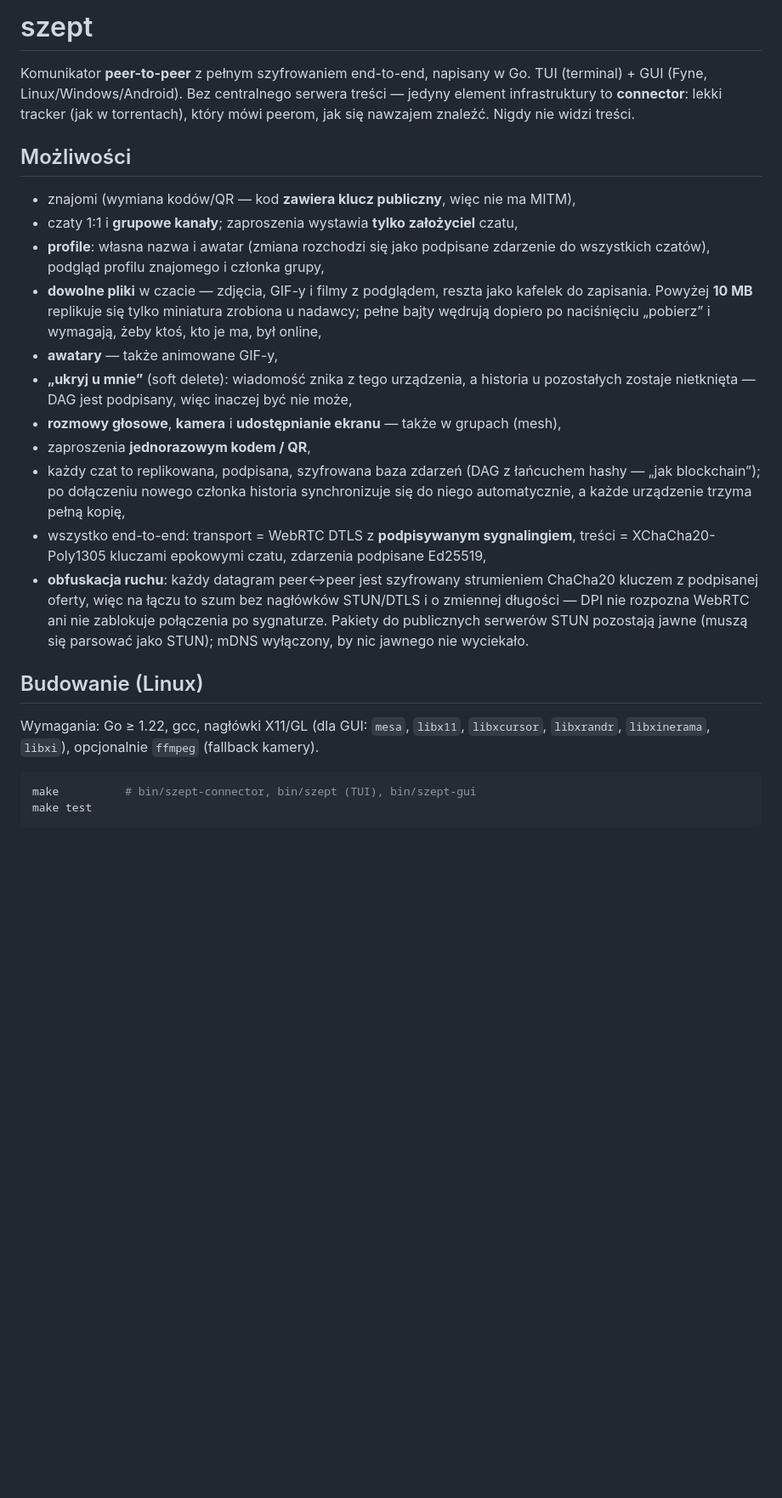
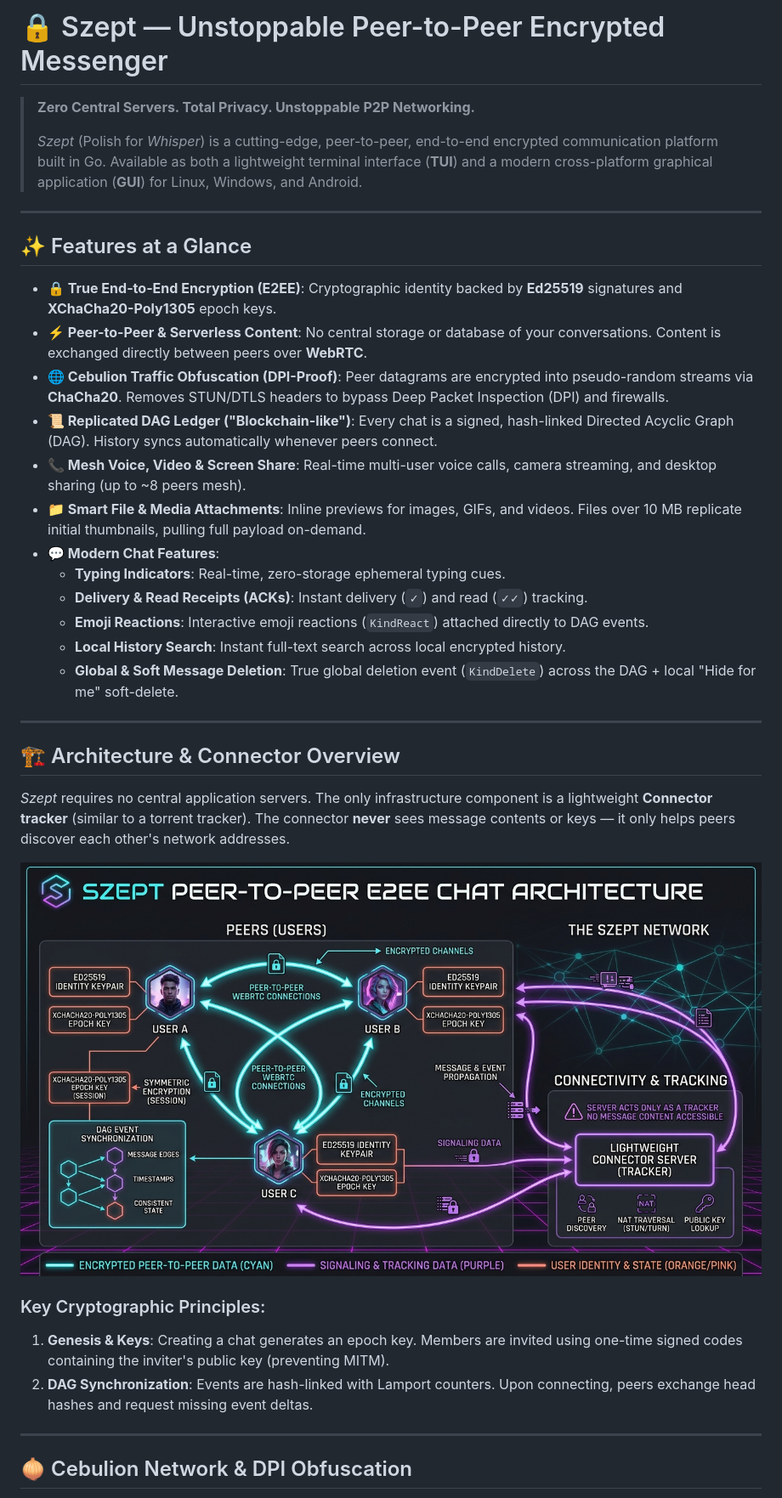
Before and after one commit to OppaiHacker/Szept, a Markdown page: README.md, the part around one of its changes. Shown at 85% size. Drawn GitHub-style; pictures changed too: assets/connector_architecture.jpg (added); blank space fills up the shorter version.

````diff
--- a/README.md
+++ b/README.md
@@ -1,41 +1,39 @@
-# szept
+# 🔒 Szept — Unstoppable Peer-to-Peer Encrypted Messenger
 
-Komunikator **peer-to-peer** z pełnym szyfrowaniem end-to-end, napisany w Go.
-TUI (terminal) + GUI (Fyne, Linux/Windows/Android). Bez centralnego serwera treści —
-jedyny element infrastruktury to **connector**: lekki tracker (jak w torrentach),
-który mówi peerom, jak się nawzajem znaleźć. Nigdy nie widzi treści.
+> **Zero Central Servers. Total Privacy. Unstoppable P2P Networking.**
+>
+> *Szept* (Polish for *Whisper*) is a cutting-edge, peer-to-peer, end-to-end encrypted communication platform built in Go. Available as both a lightweight terminal interface (**TUI**) and a modern cross-platform graphical application (**GUI**) for Linux, Windows, and Android.
 
-## Możliwości
+---
 
-- znajomi (wymiana kodów/QR — kod **zawiera klucz publiczny**, więc nie ma MITM),
-- czaty 1:1 i **grupowe kanały**; zaproszenia wystawia **tylko założyciel** czatu,
-- **profile**: własna nazwa i awatar (zmiana rozchodzi się jako podpisane
-  zdarzenie do wszystkich czatów), podgląd profilu znajomego i członka grupy,
-- **dowolne pliki** w czacie — zdjęcia, GIF-y i filmy z podglądem, reszta jako
-  kafelek do zapisania. Powyżej **10 MB** replikuje się tylko miniatura zrobiona
-  u nadawcy; pełne bajty wędrują dopiero po naciśnięciu „pobierz” i wymagają,
-  żeby ktoś, kto je ma, był online,
-- **awatary** — także animowane GIF-y,
-- **„ukryj u mnie”** (soft delete): wiadomość znika z tego urządzenia, a historia
-  u pozostałych zostaje nietknięta — DAG jest podpisany, więc inaczej być nie może,
-- **rozmowy głosowe**, **kamera** i **udostępnianie ekranu** — także w grupach (mesh),
-- zaproszenia **jednorazowym kodem / QR**,
-- każdy czat to replikowana, podpisana, szyfrowana baza zdarzeń (DAG z łańcuchem
-  hashy — „jak blockchain”); po dołączeniu nowego członka historia synchronizuje
-  się do niego automatycznie, a każde urządzenie trzyma pełną kopię,
-- wszystko end-to-end: transport = WebRTC DTLS z **podpisywanym sygnalingiem**,
-  treści = XChaCha20-Poly1305 kluczami epokowymi czatu, zdarzenia podpisane Ed25519,
-- **obfuskacja ruchu**: każdy datagram peer↔peer jest szyfrowany strumieniem
-  ChaCha20 kluczem z podpisanej oferty, więc na łączu to szum bez nagłówków
-  STUN/DTLS i o zmiennej długości — DPI nie rozpozna WebRTC ani nie zablokuje
-  połączenia po sygnaturze. Pakiety do publicznych serwerów STUN pozostają jawne
-  (muszą się parsować jako STUN); mDNS wyłączony, by nic jawnego nie wyciekało.
+## ✨ Features at a Glance
 
-## Budowanie (Linux)
+- **🔒 True End-to-End Encryption (E2EE)**: Cryptographic identity backed by **Ed25519** signatures and **XChaCha20-Poly1305** epoch keys.
+- **⚡ Peer-to-Peer & Serverless Content**: No central storage or database of your conversations. Content is exchanged directly between peers over **WebRTC**.
+- **🌐 Cebulion Traffic Obfuscation (DPI-Proof)**: Peer datagrams are encrypted into pseudo-random streams via **ChaCha20**. Removes STUN/DTLS headers to bypass Deep Packet Inspection (DPI) and firewalls.
+- **📜 Replicated DAG Ledger ("Blockchain-like")**: Every chat is a signed, hash-linked Directed Acyclic Graph (DAG). History syncs automatically whenever peers connect.
+- **📞 Mesh Voice, Video & Screen Share**: Real-time multi-user voice calls, camera streaming, and desktop sharing (up to ~8 peers mesh).
+- **📁 Smart File & Media Attachments**: Inline previews for images, GIFs, and videos. Files over 10 MB replicate initial thumbnails, pulling full payload on-demand.
+- **💬 Modern Chat Features**:
+  - **Typing Indicators**: Real-time, zero-storage ephemeral typing cues.
+  - **Delivery & Read Receipts (ACKs)**: Instant delivery (`✓`) and read (`✓✓`) tracking.
+  - **Emoji Reactions**: Interactive emoji reactions (`KindReact`) attached directly to DAG events.
+  - **Local History Search**: Instant full-text search across local encrypted history.
+  - **Global & Soft Message Deletion**: True global deletion event (`KindDelete`) across the DAG + local "Hide for me" soft-delete.
 
-Wymagania: Go ≥ 1.22, gcc, nagłówki X11/GL (dla GUI: `mesa`, `libx11`, `libxcursor`,
-`libxrandr`, `libxinerama`, `libxi`), opcjonalnie `ffmpeg` (fallback kamery).
+---
 
-```sh
-make          # bin/szept-connector, bin/szept (TUI), bin/szept-gui
-make test
+## 🏗️ Architecture & Connector Overview
+
+*Szept* requires no central application servers. The only infrastructure component is a lightweight **Connector tracker** (similar to a torrent tracker). The connector **never** sees message contents or keys — it only helps peers discover each other's network addresses.
+
+![Szept Connector Architecture](assets/connector_architecture.jpg)
+
+### Key Cryptographic Principles:
+1. **Genesis & Keys**: Creating a chat generates an epoch key. Members are invited using one-time signed codes containing the inviter's public key (preventing MITM).
+2. **DAG Synchronization**: Events are hash-linked with Lamport counters. Upon connecting, peers exchange head hashes and request missing event deltas.
+
+---
+
+## 🧅 Cebulion Network & DPI Obfuscation
+
````
Also changed, not shown: other parts of README.md (+74 -80 lines), assets/cebulion_obfuscation.jpg (added).
